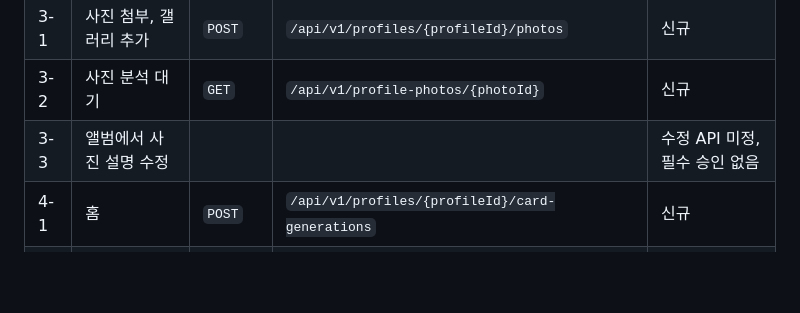
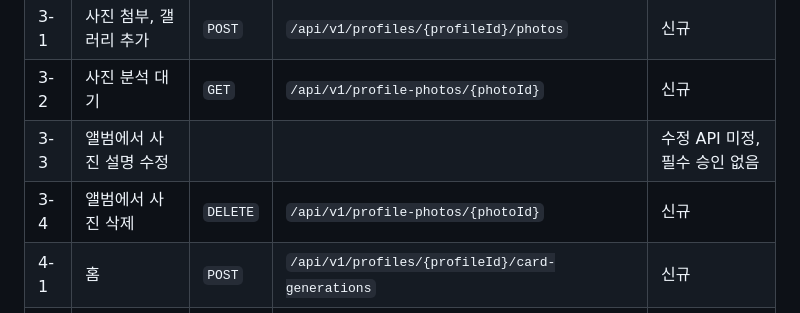
Before and after one commit to kakaotechcampus-4/ktc4-chungnam-1, a Markdown page: docs/architecture/api-spec.md, the part around the change. GitHub-like rendering; blank space fills up the shorter version.

Commit message:
docs(api): list the photo delete API (3-4) in the summary table
Co-Authored-By: Claude Opus 5.5 <noreply@anthropic.com>

```diff
--- a/docs/architecture/api-spec.md
+++ b/docs/architecture/api-spec.md
@@ -70,6 +70,7 @@ STT 외 생성 기능은 ML API를 활용하는 방향이다. 8-3과 8-4의 내
 | 3-1 | 사진 첨부, 갤러리 추가 | `POST` | `/api/v1/profiles/{profileId}/photos` | 신규 |
 | 3-2 | 사진 분석 대기 | `GET` | `/api/v1/profile-photos/{photoId}` | 신규 |
 | 3-3 | 앨범에서 사진 설명 수정 | | | 수정 API 미정, 필수 승인 없음 |
+| 3-4 | 앨범에서 사진 삭제 | `DELETE` | `/api/v1/profile-photos/{photoId}` | 신규 |
 | 4-1 | 홈 | `POST` | `/api/v1/profiles/{profileId}/card-generations` | 신규 |
 | 4-2 | 홈 | `GET` | `/api/v1/profiles/{profileId}/card-generations/status` | 신규 |
 | 4-3 | 대화 카드 선택 | `GET` | `/api/v1/profiles/{profileId}/card-generations/current` | 신규 |
```
